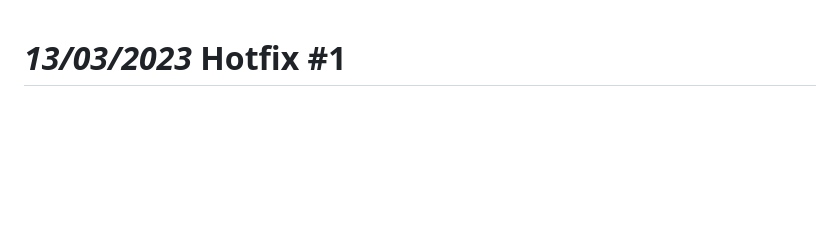
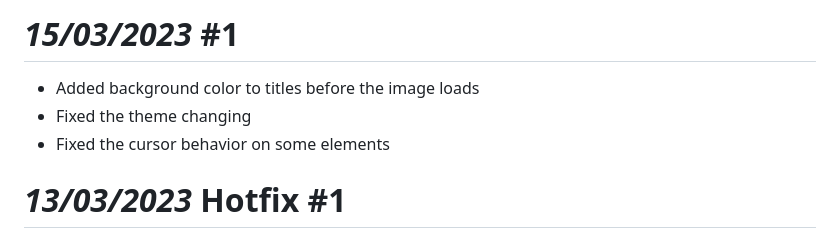
Before and after one commit to ziadOUA/ziadOUA.github.io, a Markdown page: CHANGELOG.md, the part around the change. GitHub-like rendering; blank space fills up the shorter version.

Commit message:
15/03/2023 Update 1

```diff
--- a/CHANGELOG.md
+++ b/CHANGELOG.md
@@ -1,3 +1,9 @@
+# *15/03/2023* #1
+
+- Added background color to titles before the image loads
+- Fixed the theme changing
+- Fixed the cursor behavior on some elements
+
 # *13/03/2023* Hotfix #1
 
 - Fixed an issue with the navigation bar
```
